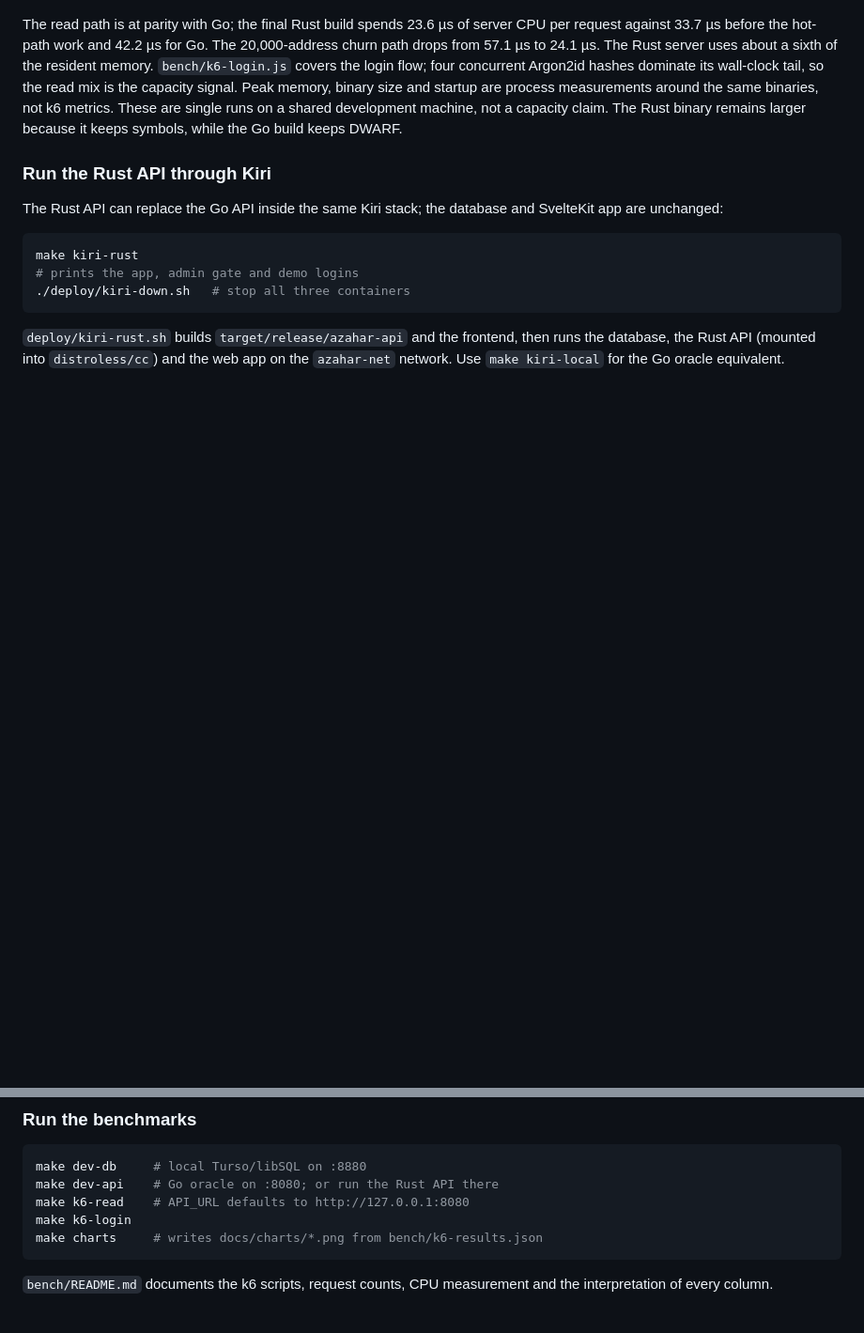
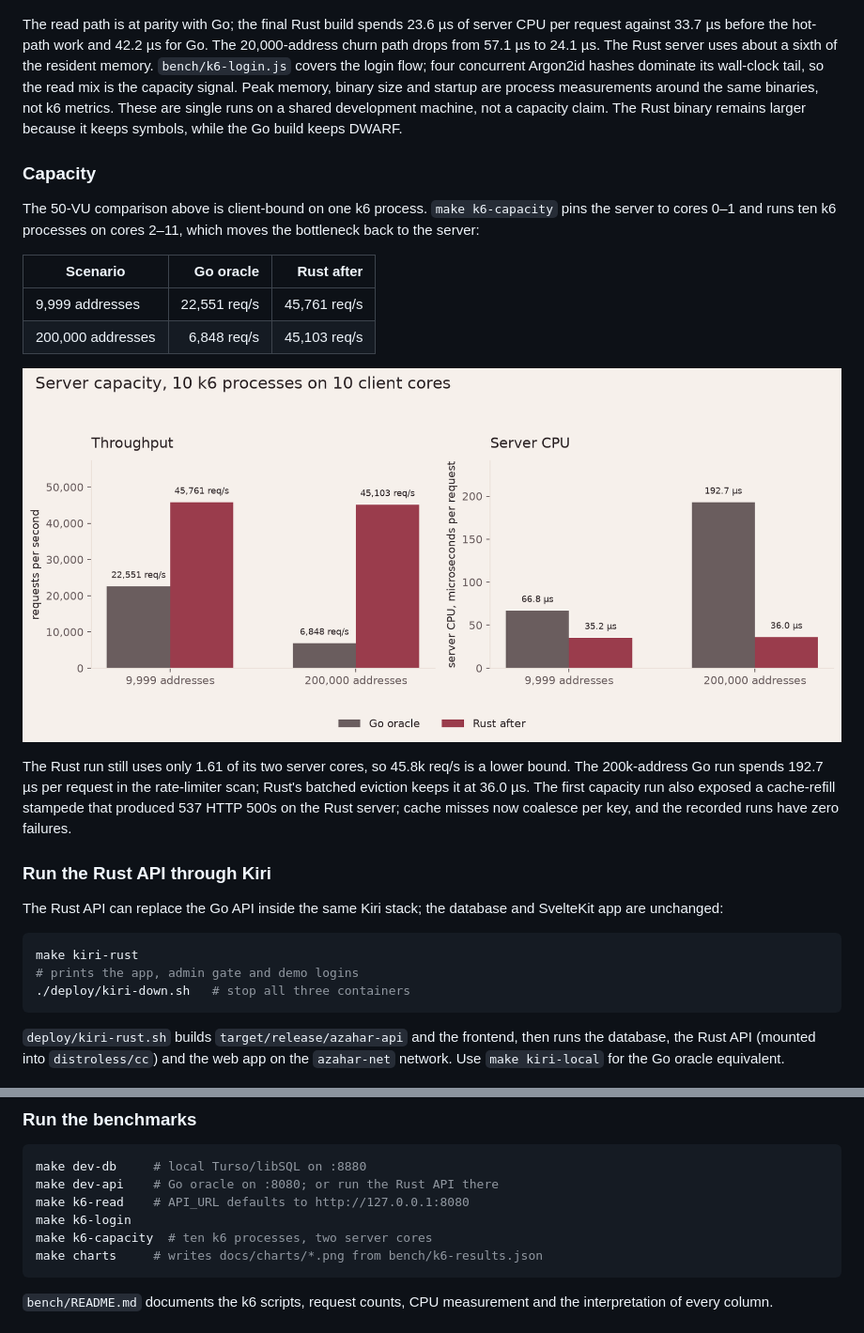
Before and after one commit to meding2904/DZommercial, a Markdown page: README.md, 2 parts joined by grey strips. Shown at 94% size. Rendered like a GitHub page; pictures changed too: docs/charts/capacity.png (added); blank space fills up the shorter version.

````diff
--- a/README.md
+++ b/README.md
@@ -637,6 +637,26 @@ measurements around the same binaries, not k6 metrics. These are single runs on
 shared development machine, not a capacity claim. The Rust binary remains larger
 because it keeps symbols, while the Go build keeps DWARF.
 
+### Capacity
+
+The 50-VU comparison above is client-bound on one k6 process. `make k6-capacity`
+pins the server to cores 0–1 and runs ten k6 processes on cores 2–11, which
+moves the bottleneck back to the server:
+
+| Scenario | Go oracle | Rust after |
+| --- | ---: | ---: |
+| 9,999 addresses | 22,551 req/s | 45,761 req/s |
+| 200,000 addresses | 6,848 req/s | 45,103 req/s |
+
+![Server capacity](docs/charts/capacity.png)
+
+The Rust run still uses only 1.61 of its two server cores, so 45.8k req/s is a
+lower bound. The 200k-address Go run spends 192.7 µs per request in the
+rate-limiter scan; Rust's batched eviction keeps it at 36.0 µs. The first
+capacity run also exposed a cache-refill stampede that produced 537 HTTP 500s on
+the Rust server; cache misses now coalesce per key, and the recorded runs have
+zero failures.
+
 ### Run the Rust API through Kiri
 
 The Rust API can replace the Go API inside the same Kiri stack; the database and
@@ -659,6 +679,7 @@ make dev-db     # local Turso/libSQL on :8880
 make dev-api    # Go oracle on :8080; or run the Rust API there
 make k6-read    # API_URL defaults to http://127.0.0.1:8080
 make k6-login
+make k6-capacity  # ten k6 processes, two server cores
 make charts     # writes docs/charts/*.png from bench/k6-results.json
 ```
 
````
Also changed, not shown: bench/README.md (+31 -7 lines), docs/MIGRATION_REPORT.md (+9 -0 lines), 11 other files.
